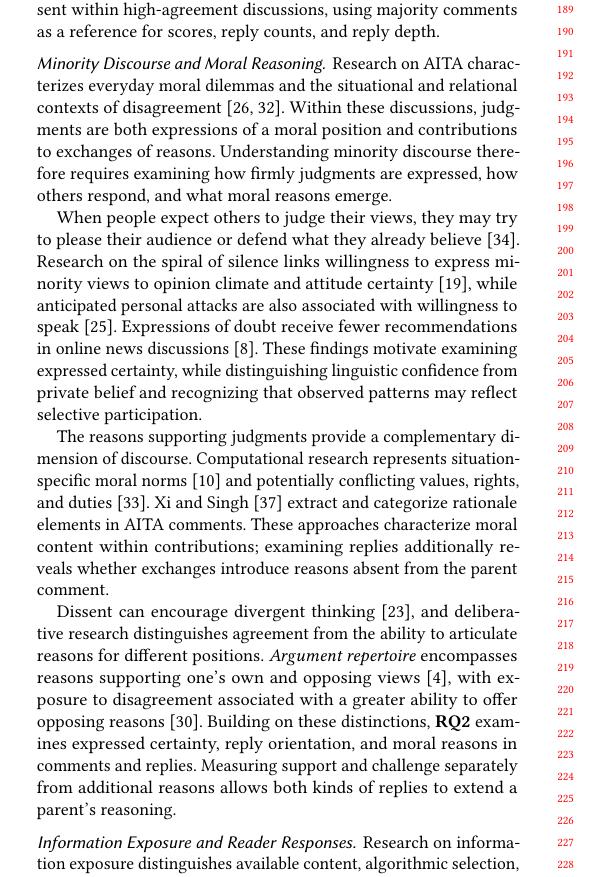
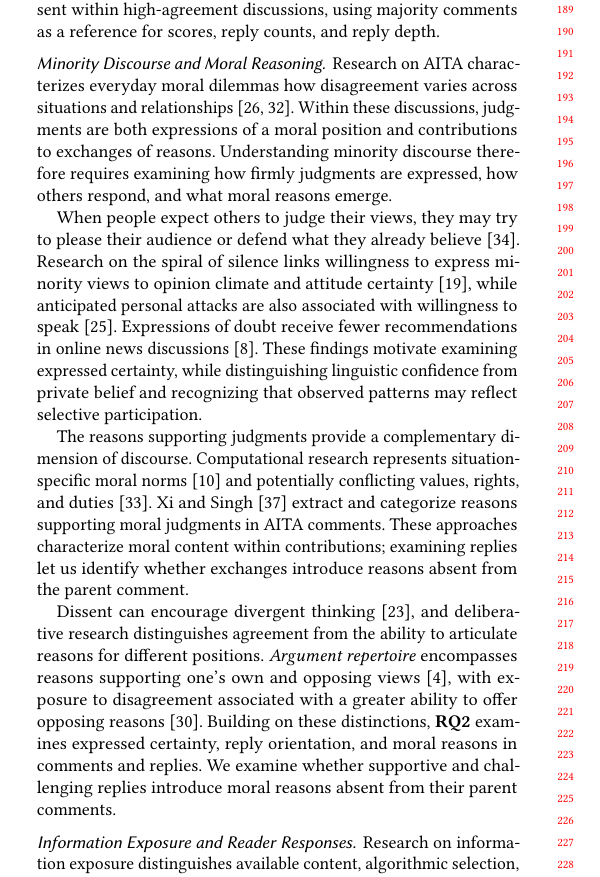
Before and after one commit to yilin667612/TheWebConf-Moral-Minority, a LaTeX paper (sigconf.tex, which reads sections/2_related_v3.tex): part of one column of page 2 of 27, cut so that both start at the same text. Compiled offline with pdfLaTeX.

Commit message:
Updates from Overleaf

```diff
--- a/sections/2_related_v3.tex
+++ b/sections/2_related_v3.tex
@@ -41,8 +43,8 @@ comments as a reference for scores, reply counts, and reply depth.
 
 \subsubsection*{Minority Discourse and Moral Reasoning}
 
-Research on AITA characterizes everyday moral dilemmas and the
-situational and relational contexts of disagreement
+Research on AITA characterizes everyday moral dilemmas
+how disagreement varies across situations and relationships
 \cite{nguyen2022mapping,shi2025moral}. Within these discussions,
 judgments are both expressions of a moral position and contributions
 to exchanges of reasons. Understanding minority discourse therefore
@@ -70,9 +72,10 @@ The reasons supporting judgments provide a complementary dimension
 of discourse. Computational research represents situation-specific
 moral norms \cite{forbes2020social} and potentially conflicting
 values, rights, and duties \cite{sorensen2024value}.
-\citet{xi2024morality} extract and categorize rationale elements
+\citet{xi2024morality} extract and categorize
+reasons supporting moral judgments
 in AITA comments. These approaches characterize moral content
-within contributions; examining replies additionally reveals
+within contributions; examining replies let us identify %additionally reveals
 whether exchanges introduce reasons absent from the parent comment.
 
 Dissent can encourage divergent thinking \cite{nemeth1986differential},
@@ -83,9 +86,11 @@ and opposing views \cite{cappella2002argument}, with exposure to
 disagreement associated with a greater ability to offer opposing
 reasons \cite{price2002disagreement}. Building on these distinctions,
 \textbf{RQ2} examines expressed certainty, reply orientation, and
-moral reasons in comments and replies. Measuring support and
-challenge separately from additional reasons allows both kinds
-of replies to extend a parent's reasoning.
+moral reasons in comments and replies.
+We examine whether supportive and challenging replies introduce moral reasons absent from their parent comments.
+%Measuring support and
+%challenge separately from additional reasons allows both kinds
+%of replies to extend a parent's reasoning.
 
 \subsubsection*{Information Exposure and Reader Responses}
 
```
Also changed, not shown: sections/2_related_v3.tex (13 more changed lines).
